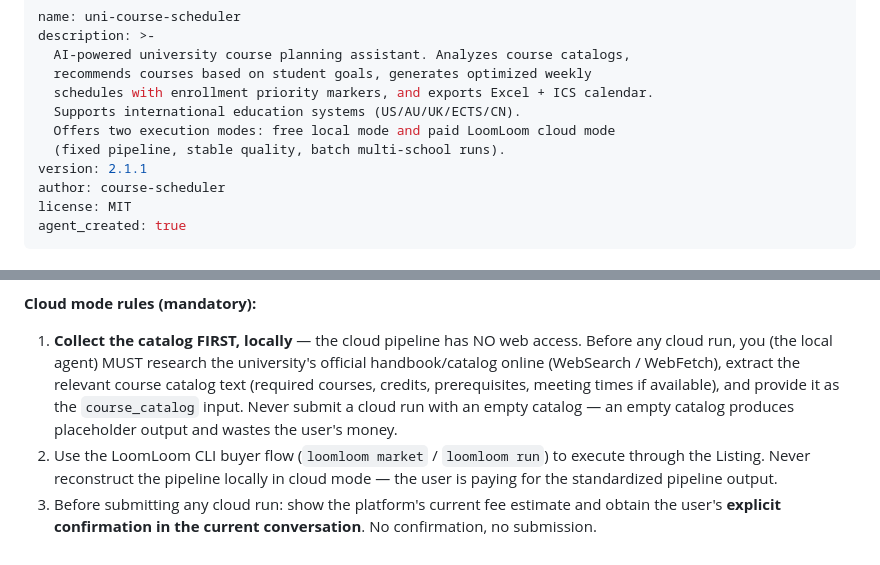
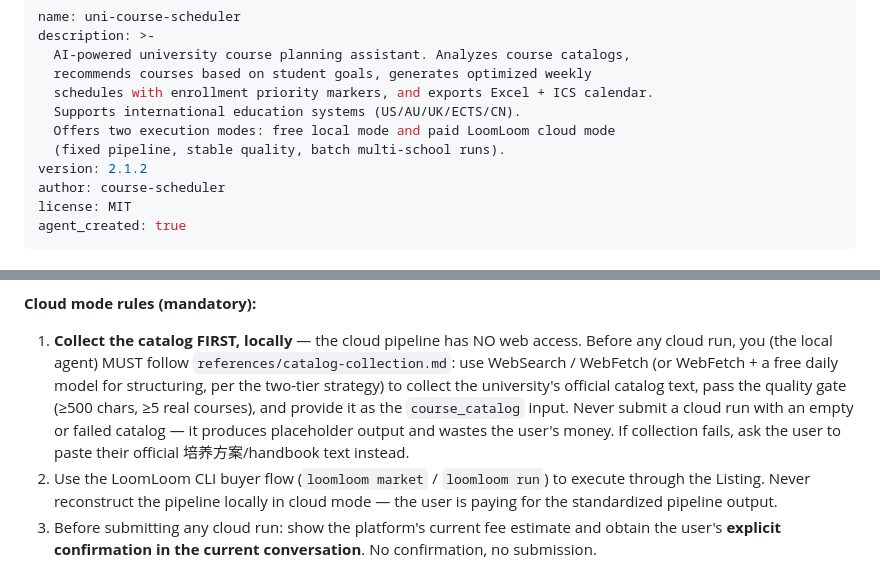
Before and after one commit to ez-hq/uni-course-scheduler, a Markdown page: SKILL.md, 2 parts joined by grey strips. GitHub-like rendering.

Commit message:
SKILL v2.1.2: catalog-collection playbook (two-tier strategy + quality gate); add references/catalog-collection.md

```diff
--- a/SKILL.md
+++ b/SKILL.md
@@ -7,7 +7,7 @@ description: >-
   Supports international education systems (US/AU/UK/ECTS/CN).
   Offers two execution modes: free local mode and paid LoomLoom cloud mode
   (fixed pipeline, stable quality, batch multi-school runs).
-version: 2.1.1
+version: 2.1.2
 author: course-scheduler
 license: MIT
 agent_created: true
@@ -69,7 +69,7 @@ Ask: "AI 分析推荐有两种执行方式，你选哪种？"
   - 成本：按次付费（市场价 ¥5/次，以运行前平台预估为准），需要用户有 LoomLoom 账户和余额
 
 **Cloud mode rules (mandatory):**
-1. **Collect the catalog FIRST, locally** — the cloud pipeline has NO web access. Before any cloud run, you (the local agent) MUST research the university's official handbook/catalog online (WebSearch / WebFetch), extract the relevant course catalog text (required courses, credits, prerequisites, meeting times if available), and provide it as the `course_catalog` input. Never submit a cloud run with an empty catalog — an empty catalog produces placeholder output and wastes the user's money.
+1. **Collect the catalog FIRST, locally** — the cloud pipeline has NO web access. Before any cloud run, you (the local agent) MUST follow `references/catalog-collection.md`: use WebSearch / WebFetch (or WebFetch + a free daily model for structuring, per the two-tier strategy) to collect the university's official catalog text, pass the quality gate (≥500 chars, ≥5 real courses), and provide it as the `course_catalog` input. Never submit a cloud run with an empty or failed catalog — it produces placeholder output and wastes the user's money. If collection fails, ask the user to paste their official 培养方案/handbook text instead.
 2. Use the LoomLoom CLI buyer flow (`loomloom market` / `loomloom run`) to execute through the Listing. Never reconstruct the pipeline locally in cloud mode — the user is paying for the standardized pipeline output.
 3. Before submitting any cloud run: show the platform's current fee estimate and obtain the user's **explicit confirmation in the current conversation**. No confirmation, no submission.
 4. If the user has no LoomLoom token/balance, guide them: `loomloom login` or the platform console recharge page, then retry.
```
Also changed, not shown: references/catalog-collection.md (added, +85 -0 lines).
